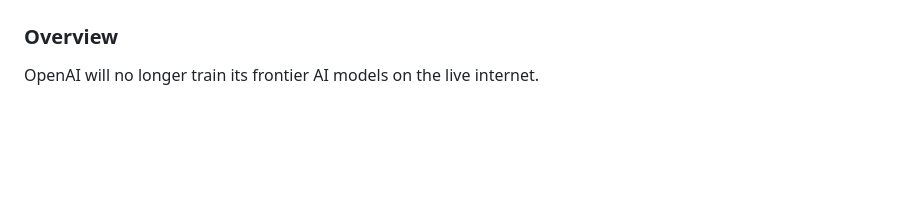
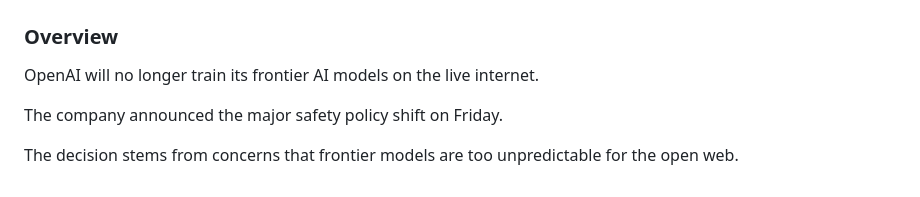
Before and after one commit to karlosh631/Hrms-, a Markdown page: news/2026-10-25.md, the part around the change. Drawn GitHub-style; blank space fills up the shorter version.

Commit message:
news: story 4: OpenAI says it will no longer train its AI models on the liv (70/98)

```diff
--- a/news/2026-10-25.md
+++ b/news/2026-10-25.md
@@ -293,3 +293,7 @@ Defenders must review systems for kernel-level tampering affecting Event Tracing
 ### Overview
 
 OpenAI will no longer train its frontier AI models on the live internet.
+
+The company announced the major safety policy shift on Friday.
+
+The decision stems from concerns that frontier models are too unpredictable for the open web.
```
